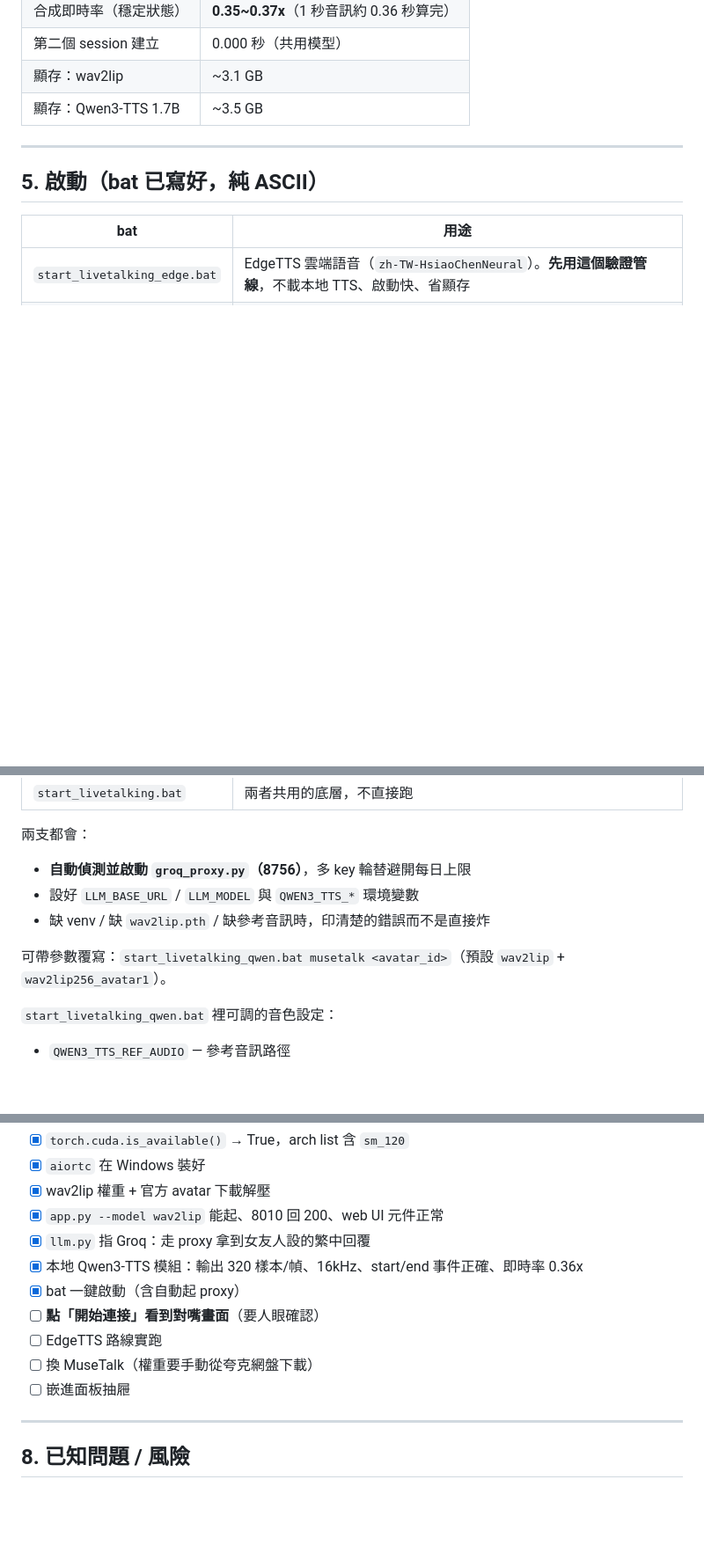
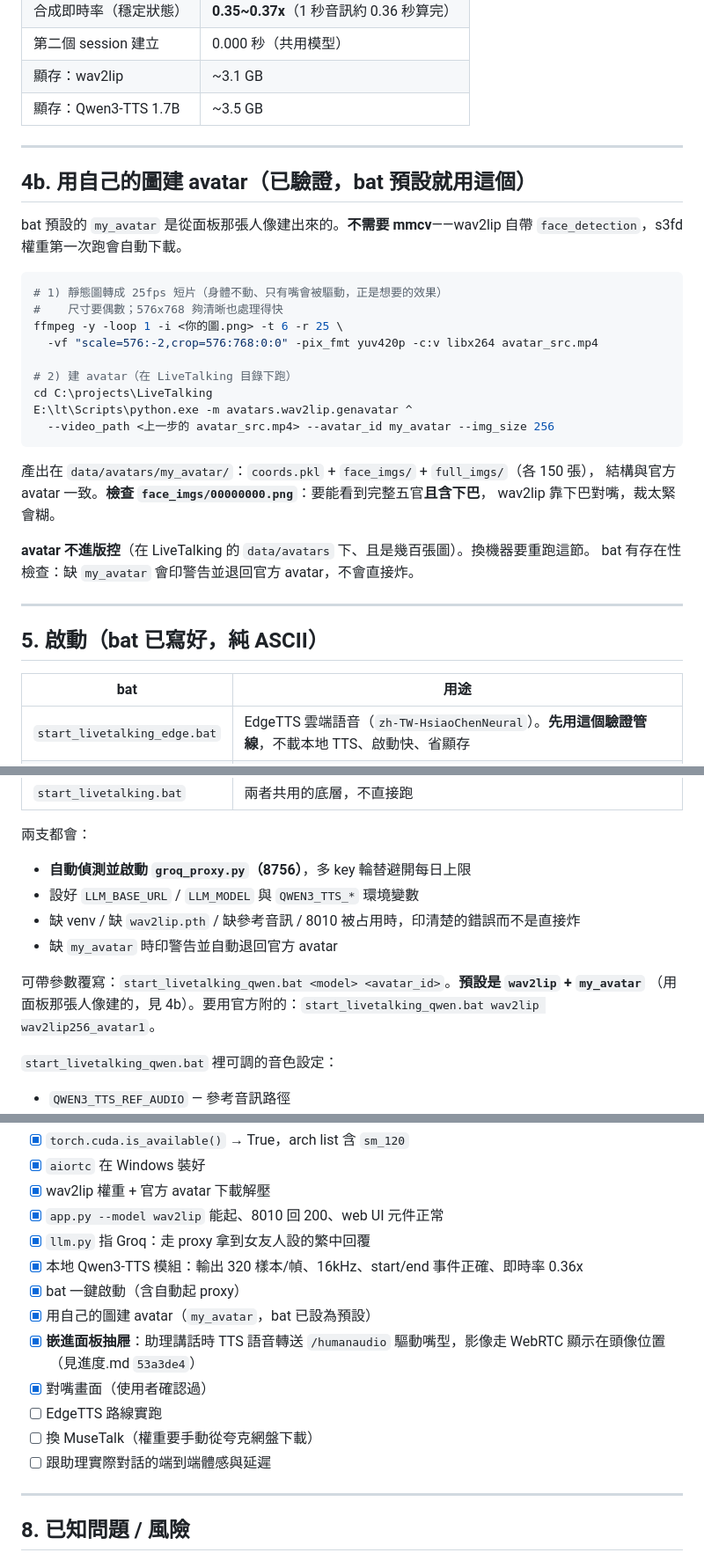
Before and after one commit to bosen12/flux2klein, a Markdown page: LiveTalking.md, 3 parts joined by grey strips. Shown at 88% size. GitHub-like rendering; blank space fills up the shorter version.

Commit message:
LiveTalking.md：補上自建 avatar 步驟，更新 checklist
新增 4b 節記錄怎麼用自己的圖建 avatar（靜態圖轉 25fps 短片 → genavatar），
含「face_imgs 要含下巴」這個檢查點——wav2lip 靠下巴對嘴，裁太緊會糊。
註明不需要 mmcv（wav2lip 自帶 face_detection、s3fd 權重自動下載），以及
avatar 不進版控、換機器要重跑。

checklist 勾掉已完成的三項（自建 avatar、嵌進面板抽屜、對嘴畫面），
第 5 節同步預設 avatar 已改為 my_avatar。

Co-Authored-By: Claude Opus 4.8 <noreply@anthropic.com>

````diff
--- a/LiveTalking.md
+++ b/LiveTalking.md
@@ -128,6 +128,32 @@ LiveTalking 更新後重跑腳本即可還原。若上游改了被替換的那
 
 ---
 
+## 4b. 用自己的圖建 avatar（已驗證，bat 預設就用這個）
+
+bat 預設的 `my_avatar` 是從面板那張人像建出來的。**不需要 mmcv**——wav2lip 自帶
+`face_detection`，s3fd 權重第一次跑會自動下載。
+
+```bash
+# 1) 靜態圖轉成 25fps 短片（身體不動、只有嘴會被驅動，正是想要的效果）
+#    尺寸要偶數；576x768 夠清晰也處理得快
+ffmpeg -y -loop 1 -i <你的圖.png> -t 6 -r 25 \
+  -vf "scale=576:-2,crop=576:768:0:0" -pix_fmt yuv420p -c:v libx264 avatar_src.mp4
+
+# 2) 建 avatar（在 LiveTalking 目錄下跑）
+cd C:\projects\LiveTalking
+E:\lt\Scripts\python.exe -m avatars.wav2lip.genavatar ^
+  --video_path <上一步的 avatar_src.mp4> --avatar_id my_avatar --img_size 256
+```
+
+產出在 `data/avatars/my_avatar/`：`coords.pkl` + `face_imgs/` + `full_imgs/`（各 150 張），
+結構與官方 avatar 一致。**檢查 `face_imgs/00000000.png`**：要能看到完整五官**且含下巴**，
+wav2lip 靠下巴對嘴，裁太緊會糊。
+
+**avatar 不進版控**（在 LiveTalking 的 `data/avatars` 下、且是幾百張圖）。換機器要重跑這節。
+bat 有存在性檢查：缺 `my_avatar` 會印警告並退回官方 avatar，不會直接炸。
+
+---
+
 ## 5. 啟動（bat 已寫好，純 ASCII）
 
 | bat | 用途 |
@@ -139,9 +165,11 @@ LiveTalking 更新後重跑腳本即可還原。若上游改了被替換的那
 兩支都會：
 - **自動偵測並啟動 `groq_proxy.py`（8756）**，多 key 輪替避開每日上限
 - 設好 `LLM_BASE_URL` / `LLM_MODEL` 與 `QWEN3_TTS_*` 環境變數
-- 缺 venv / 缺 `wav2lip.pth` / 缺參考音訊時，印清楚的錯誤而不是直接炸
+- 缺 venv / 缺 `wav2lip.pth` / 缺參考音訊 / 8010 被占用時，印清楚的錯誤而不是直接炸
+- 缺 `my_avatar` 時印警告並自動退回官方 avatar
 
-可帶參數覆寫：`start_livetalking_qwen.bat musetalk <avatar_id>`（預設 `wav2lip` + `wav2lip256_avatar1`）。
+可帶參數覆寫：`start_livetalking_qwen.bat <model> <avatar_id>`。**預設是 `wav2lip` + `my_avatar`**
+（用面板那張人像建的，見 4b）。要用官方附的：`start_livetalking_qwen.bat wav2lip wav2lip256_avatar1`。
 
 `start_livetalking_qwen.bat` 裡可調的音色設定：
 - `QWEN3_TTS_REF_AUDIO` — 參考音訊路徑
@@ -168,10 +196,12 @@ LiveTalking 更新後重跑腳本即可還原。若上游改了被替換的那
 - [x] `llm.py` 指 Groq：走 proxy 拿到女友人設的繁中回覆
 - [x] 本地 Qwen3-TTS 模組：輸出 320 樣本/幀、16kHz、start/end 事件正確、即時率 0.36x
 - [x] bat 一鍵啟動（含自動起 proxy）
-- [ ] **點「開始連接」看到對嘴畫面**（要人眼確認）
+- [x] 用自己的圖建 avatar（`my_avatar`，bat 已設為預設）
+- [x] **嵌進面板抽屜**：助理講話時 TTS 語音轉送 `/humanaudio` 驅動嘴型，影像走 WebRTC 顯示在頭像位置（見進度.md `53a3de4`）
+- [x] 對嘴畫面（使用者確認過）
 - [ ] EdgeTTS 路線實跑
 - [ ] 換 MuseTalk（權重要手動從夸克網盤下載）
-- [ ] 嵌進面板抽屜
+- [ ] 跟助理實際對話的端到端體感與延遲
 
 ---
 
````
